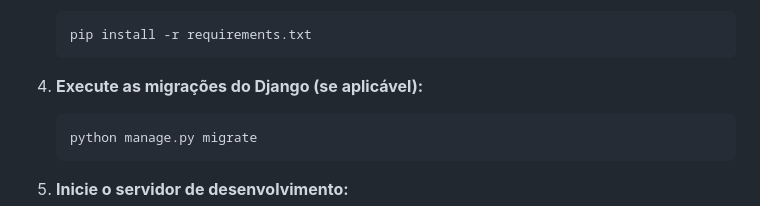
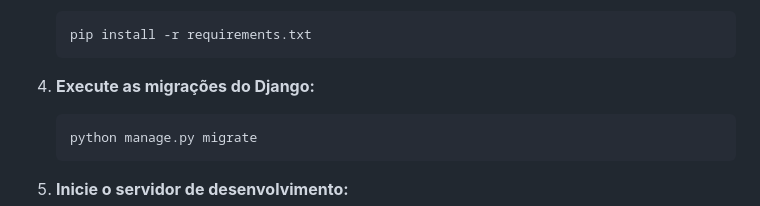
Before and after one commit to AndreHdSP221/qrCode_Page, a Markdown page: README.md, the part around the change printed below. Drawn GitHub-style.

````diff
--- a/README.md
+++ b/README.md
@@ -73,7 +73,7 @@ Se você deseja executar este projeto localmente para desenvolvimento ou teste:
     pip install -r requirements.txt
     ```
 
-4.  **Execute as migrações do Django (se aplicável):**
+4.  **Execute as migrações do Django:**
     ```bash
     python manage.py migrate
     ```
````
Also changed, not shown: other parts of README.md (+1 -1 lines).
